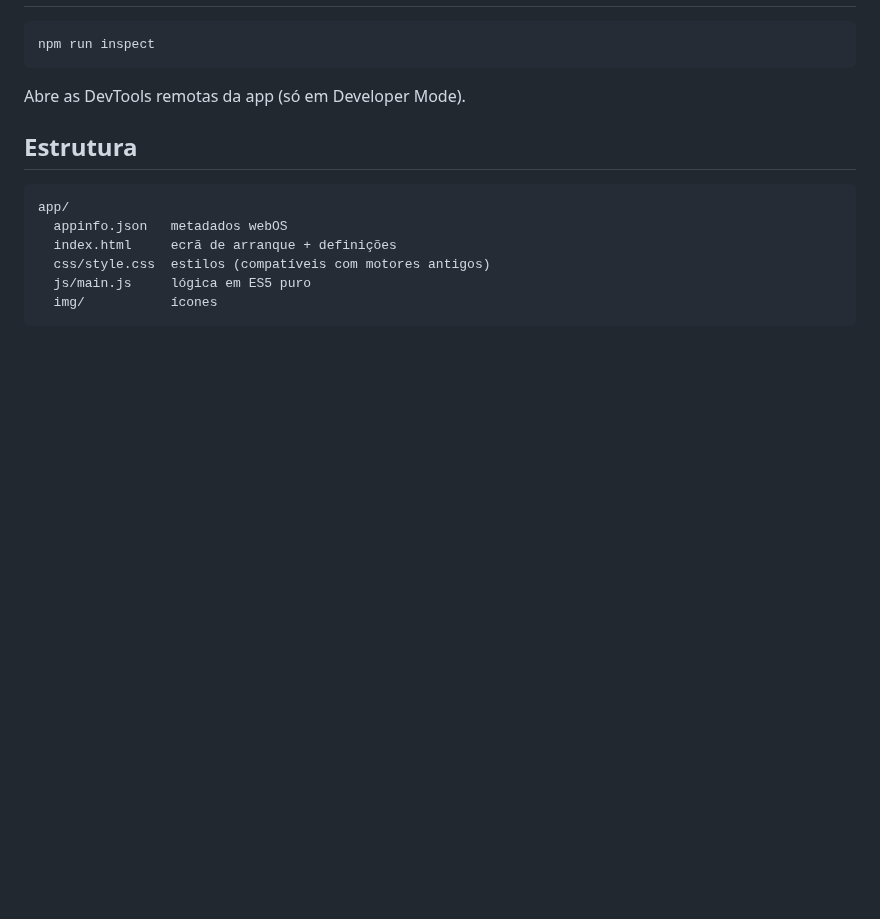
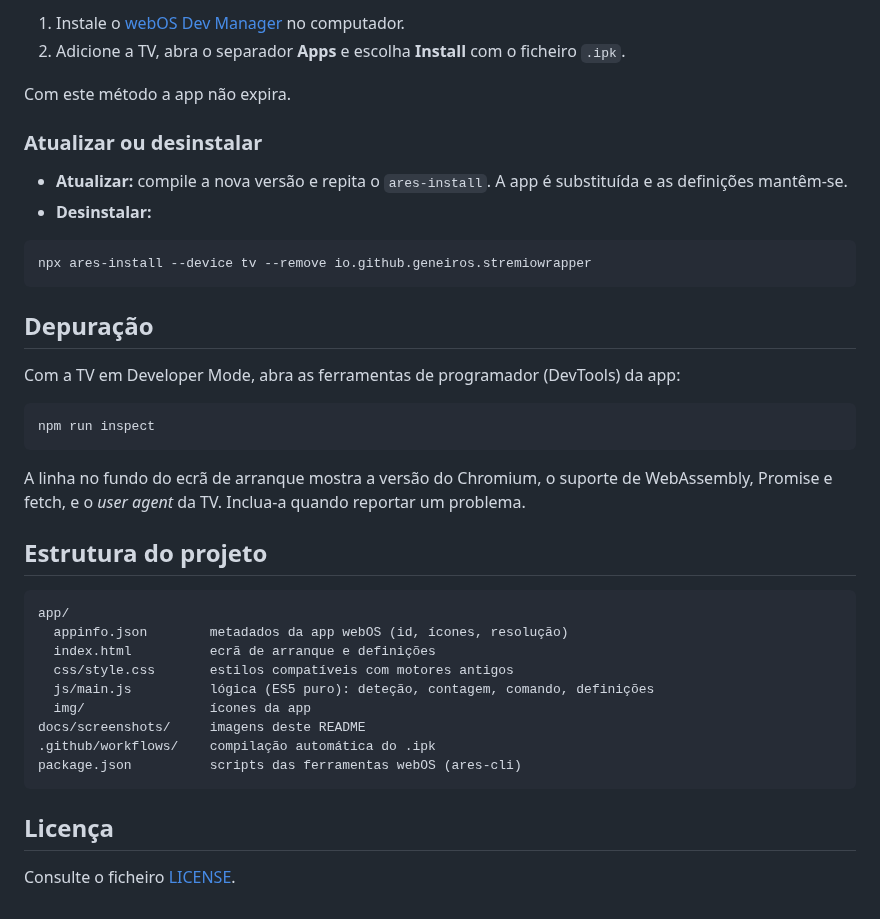
Before and after one commit to geneiros/LG-STREMIO-TV-PRE2020, a Markdown page: README.md, the part around one of its changes. Rendered like a GitHub page; blank space fills up the shorter version.

````diff
--- a/README.md
+++ b/README.md
@@ -91,17 +163,42 @@ Channel. Não há limite de 50 h.
+1. Instale o [webOS Dev Manager](https://github.com/webosbrew/dev-manager-desktop) no computador.
+2. Adicione a TV, abra o separador **Apps** e escolha **Install** com o ficheiro `.ipk`.
+
+Com este método a app não expira.
+
+### Atualizar ou desinstalar
+
+- **Atualizar:** compile a nova versão e repita o `ares-install`. A app é substituída e as definições mantêm-se.
+- **Desinstalar:**
+
+```bash
+npx ares-install --device tv --remove io.github.geneiros.stremiowrapper
+```
+
+## Depuração
+
+Com a TV em Developer Mode, abra as ferramentas de programador (DevTools) da app:
 
 ```bash
 npm run inspect
 ```
 
-Abre as DevTools remotas da app (só em Developer Mode).
+A linha no fundo do ecrã de arranque mostra a versão do Chromium, o suporte de
+WebAssembly, Promise e fetch, e o *user agent* da TV. Inclua-a quando reportar um problema.
 
-## Estrutura
+## Estrutura do projeto
 
 ```
 app/
-  appinfo.json   metadados webOS
-  index.html     ecrã de arranque + definições
-  css/style.css  estilos (compatíveis com motores antigos)
-  js/main.js     lógica em ES5 puro
-  img/           ícones
+  appinfo.json        metadados da app webOS (id, ícones, resolução)
+  index.html          ecrã de arranque e definições
+  css/style.css       estilos compatíveis com motores antigos
+  js/main.js          lógica (ES5 puro): deteção, contagem, comando, definições
+  img/                ícones da app
+docs/screenshots/     imagens deste README
+.github/workflows/    compilação automática do .ipk
+package.json          scripts das ferramentas webOS (ares-cli)
 ```
+
+## Licença
+
+Consulte o ficheiro [LICENSE](LICENSE).
````
Also changed, not shown: other parts of README.md (+117 -45 lines), docs/screenshots/arranque.png (added), docs/screenshots/aviso-incompativel.png (added), docs/screenshots/definicoes.png (added).
